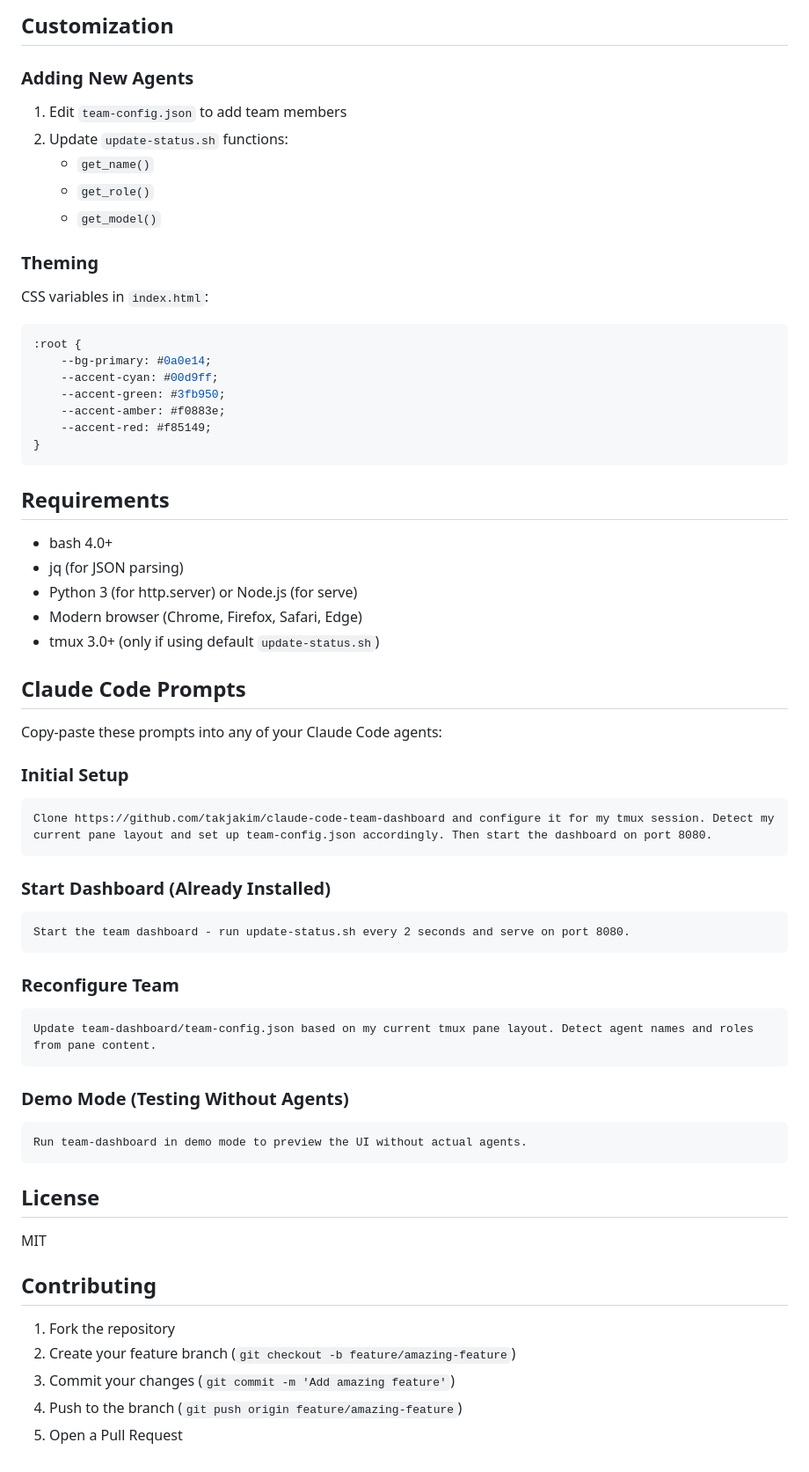
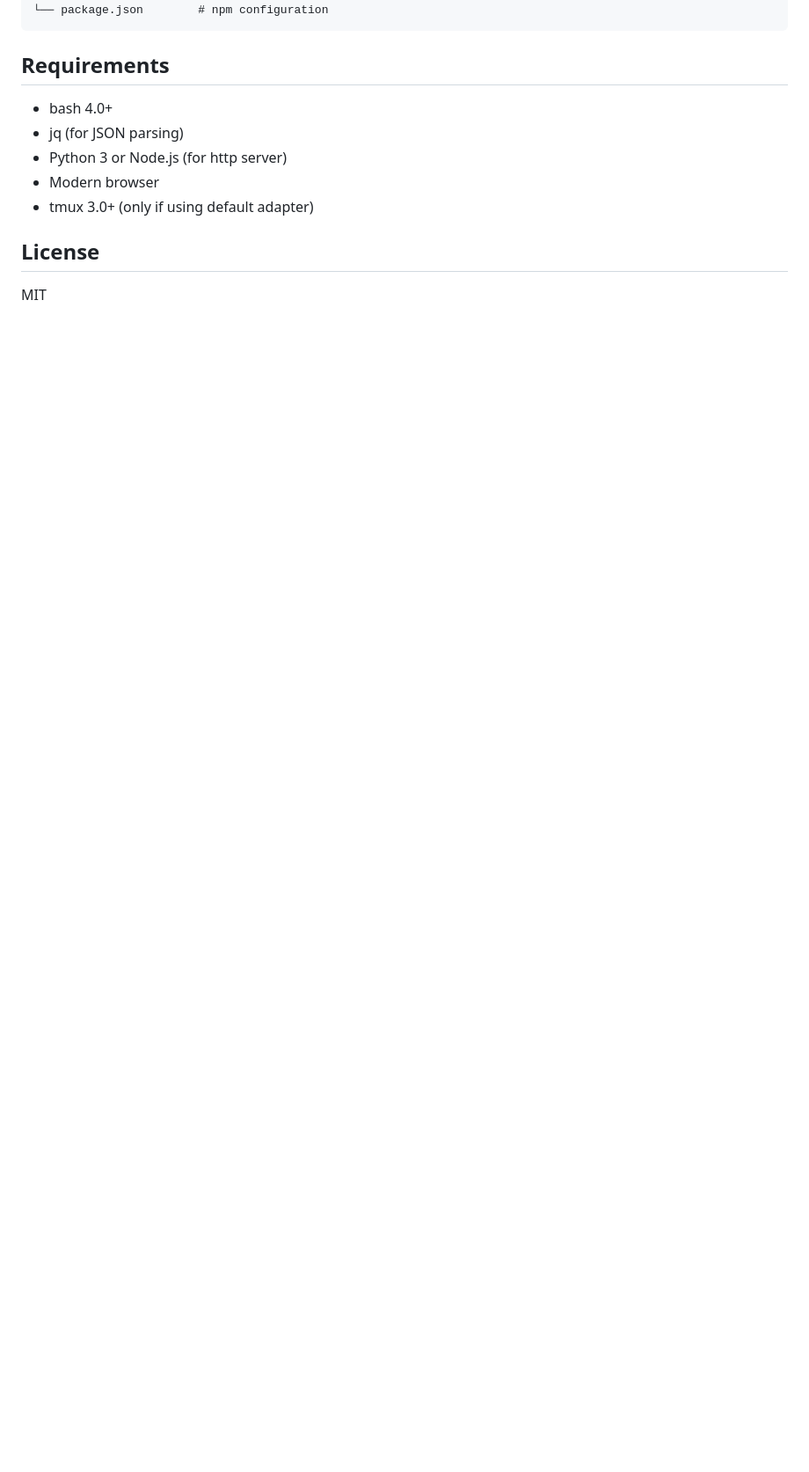
Before and after one commit to takjakim/claude-code-team-dashboard, a Markdown page: README.md, the part around one of its changes. Shown at 88% size. Drawn GitHub-style; blank space fills up the shorter version.

````diff
--- a/README.md
+++ b/README.md
@@ -213,67 +159,14 @@ npm run start
-## Customization
-
-### Adding New Agents
-
-1. Edit `team-config.json` to add team members
-2. Update `update-status.sh` functions:
-   - `get_name()`
-   - `get_role()`
-   - `get_model()`
-
-### Theming
-
-CSS variables in `index.html`:
-
-```css
-:root {
-    --bg-primary: #0a0e14;
-    --accent-cyan: #00d9ff;
-    --accent-green: #3fb950;
-    --accent-amber: #f0883e;
-    --accent-red: #f85149;
-}
+└── package.json        # npm configuration
 ```
 
 ## Requirements
 
 - bash 4.0+
 - jq (for JSON parsing)
-- Python 3 (for http.server) or Node.js (for serve)
-- Modern browser (Chrome, Firefox, Safari, Edge)
-- tmux 3.0+ (only if using default `update-status.sh`)
-
-## Claude Code Prompts
-
-Copy-paste these prompts into any of your Claude Code agents:
-
-### Initial Setup
-```
-Clone https://github.com/takjakim/claude-code-team-dashboard and configure it for my tmux session. Detect my current pane layout and set up team-config.json accordingly. Then start the dashboard on port 8080.
-```
-
-### Start Dashboard (Already Installed)
-```
-Start the team dashboard - run update-status.sh every 2 seconds and serve on port 8080.
-```
-
-### Reconfigure Team
-```
-Update team-dashboard/team-config.json based on my current tmux pane layout. Detect agent names and roles from pane content.
-```
-
-### Demo Mode (Testing Without Agents)
-```
-Run team-dashboard in demo mode to preview the UI without actual agents.
-```
+- Python 3 or Node.js (for http server)
+- Modern browser
+- tmux 3.0+ (only if using default adapter)
 
 ## License
 
 MIT
-
-## Contributing
-
-1. Fork the repository
-2. Create your feature branch (`git checkout -b feature/amazing-feature`)
-3. Commit your changes (`git commit -m 'Add amazing feature'`)
-4. Push to the branch (`git push origin feature/amazing-feature`)
-5. Open a Pull Request
````
Also changed, not shown: other parts of README.md (+29 -83 lines), README.ko.md (+34 -136 lines).
